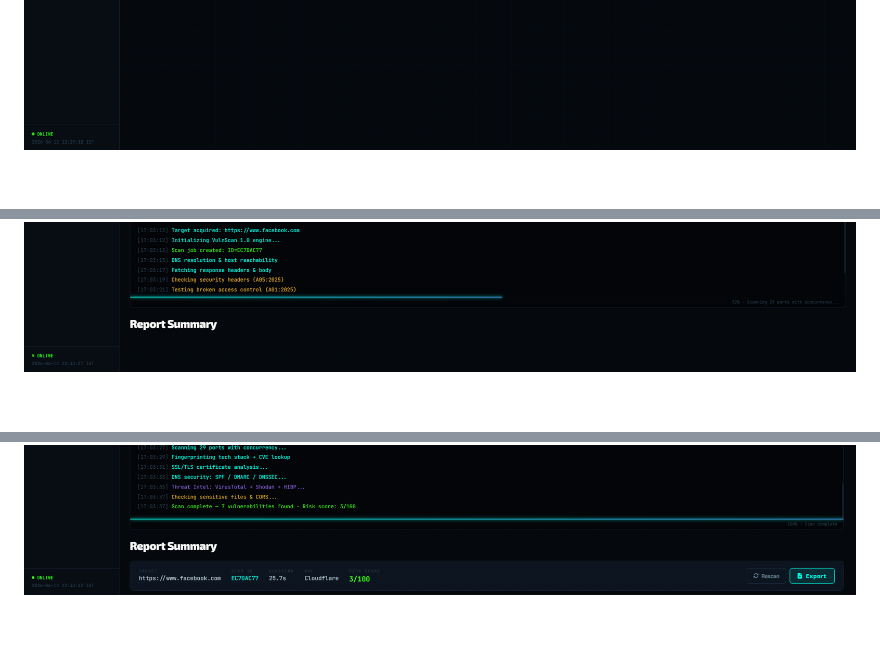
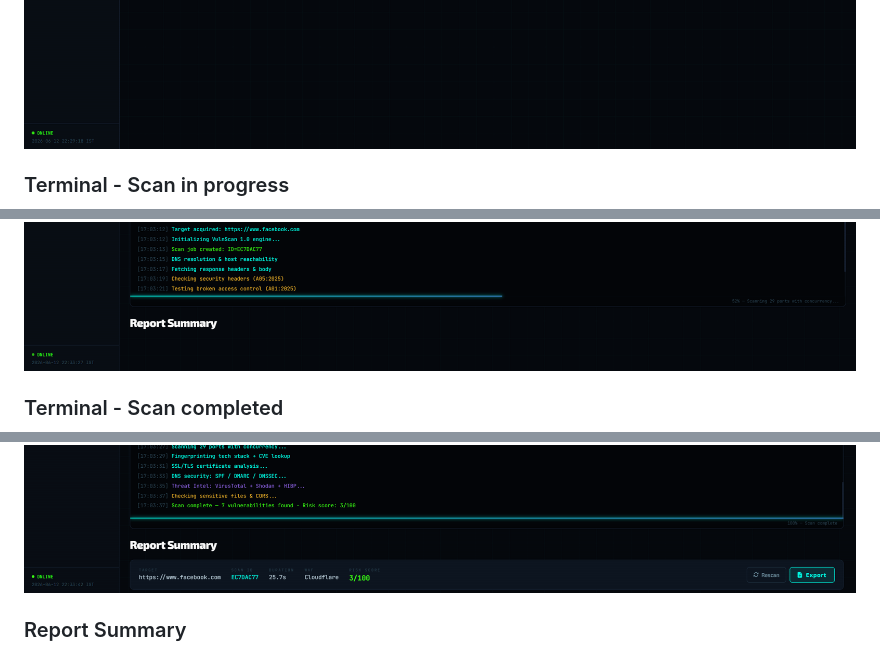
Before and after one commit to avideepth-behera/Vulnscan, a Markdown page: README.md, 3 parts joined by grey strips. Rendered like a GitHub page; blank space fills up the shorter version.

```diff
--- a/README.md
+++ b/README.md
@@ -238,4 +241,10 @@ POST /scan
 ![Scan Page](images/new_scan.png)
+
+### Terminal - Scan in progress
 ![Terminal - Scan in progress](images/scan_terminal_in_progress.png)
+
+### Terminal - Scan completed
 ![Terminal - Scan completed](images/scan_terminal_complete.png)
+
+### Report Summary
 ![Report Summary](images/report_summary_1.png)
```
Also changed, not shown: other parts of README.md (+18 -1 lines).
